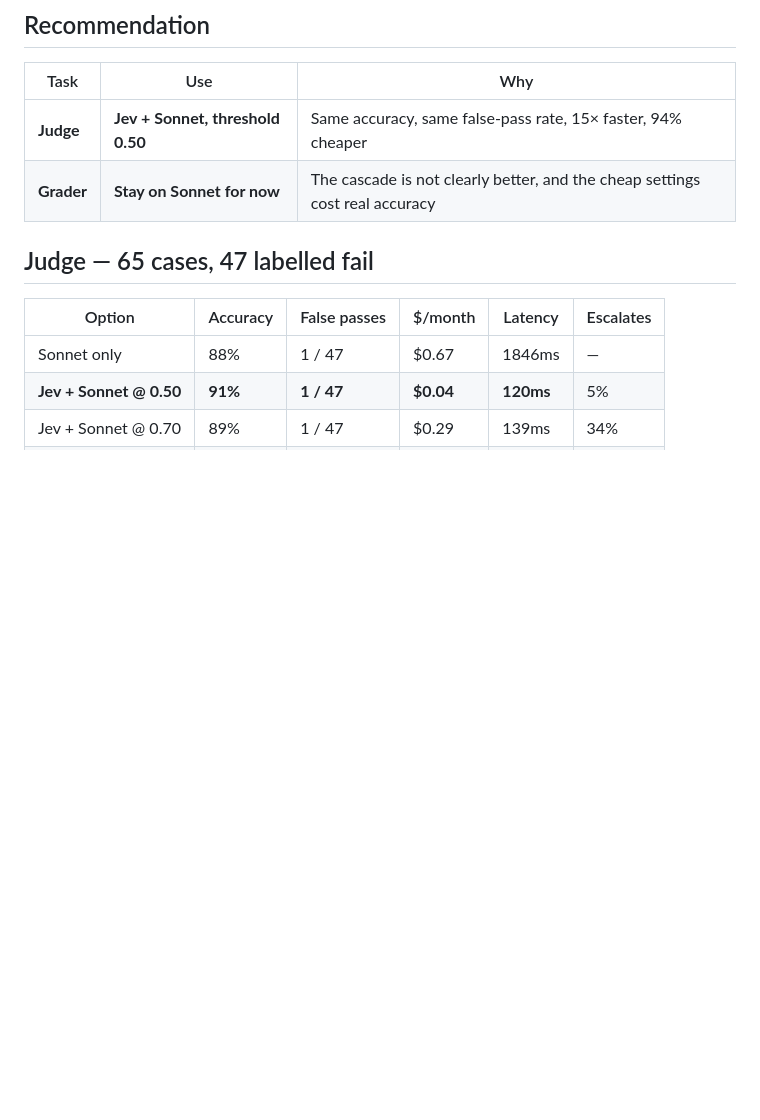
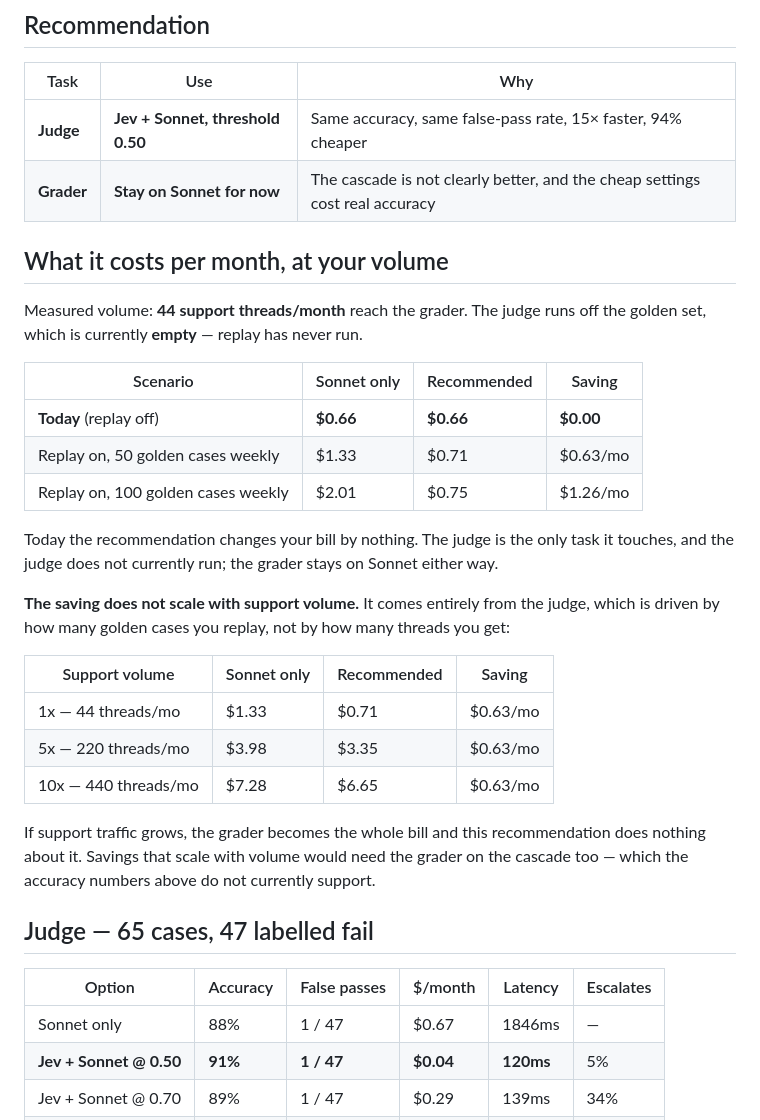
Before and after one commit to rocketride-org/rocketride-discord, a Markdown page: eval/bakeoff/FINDINGS.md, the part around the change. GitHub-like rendering; blank space fills up the shorter version.

Commit message:
eval: add the monthly bill at measured volume
Today the recommendation saves nothing: it only touches the judge, and the
judge does not run — the golden set is empty. Both arms cost $0.66/month,
which is the grader alone.

With replay on at 50 golden cases weekly it is $1.33 -> $0.71. That $0.63
saving is flat against support growth, because it is driven by golden-set size
rather than thread volume — at 10x traffic the saving is still $0.63 while the
bill reaches $7. Savings that scale would need the grader on the cascade, which
the accuracy data does not support.

Co-Authored-By: Claude Opus 5 (1M context) <noreply@anthropic.com>

```diff
--- a/eval/bakeoff/FINDINGS.md
+++ b/eval/bakeoff/FINDINGS.md
@@ -8,6 +8,33 @@ Measured 2026-09-26 on real threads from the eval store. Total spend: **$4.72**.
 |---|---|---|
 | **Judge** | **Jev + Sonnet, threshold 0.50** | Same accuracy, same false-pass rate, 15× faster, 94% cheaper |
 | **Grader** | **Stay on Sonnet for now** | The cascade is not clearly better, and the cheap settings cost real accuracy |
+
+## What it costs per month, at your volume
+
+Measured volume: **44 support threads/month** reach the grader. The judge runs off the golden set,
+which is currently **empty** — replay has never run.
+
+| Scenario | Sonnet only | Recommended | Saving |
+|---|---|---|---|
+| **Today** (replay off) | **$0.66** | **$0.66** | **$0.00** |
+| Replay on, 50 golden cases weekly | $1.33 | $0.71 | $0.63/mo |
+| Replay on, 100 golden cases weekly | $2.01 | $0.75 | $1.26/mo |
+
+Today the recommendation changes your bill by nothing. The judge is the only task it touches, and
+the judge does not currently run; the grader stays on Sonnet either way.
+
+**The saving does not scale with support volume.** It comes entirely from the judge, which is driven
+by how many golden cases you replay, not by how many threads you get:
+
+| Support volume | Sonnet only | Recommended | Saving |
+|---|---|---|---|
+| 1x — 44 threads/mo | $1.33 | $0.71 | $0.63/mo |
+| 5x — 220 threads/mo | $3.98 | $3.35 | $0.63/mo |
+| 10x — 440 threads/mo | $7.28 | $6.65 | $0.63/mo |
+
+If support traffic grows, the grader becomes the whole bill and this recommendation does nothing
+about it. Savings that scale with volume would need the grader on the cascade too — which the
+accuracy numbers above do not currently support.
 
 ## Judge — 65 cases, 47 labelled fail
 
```
